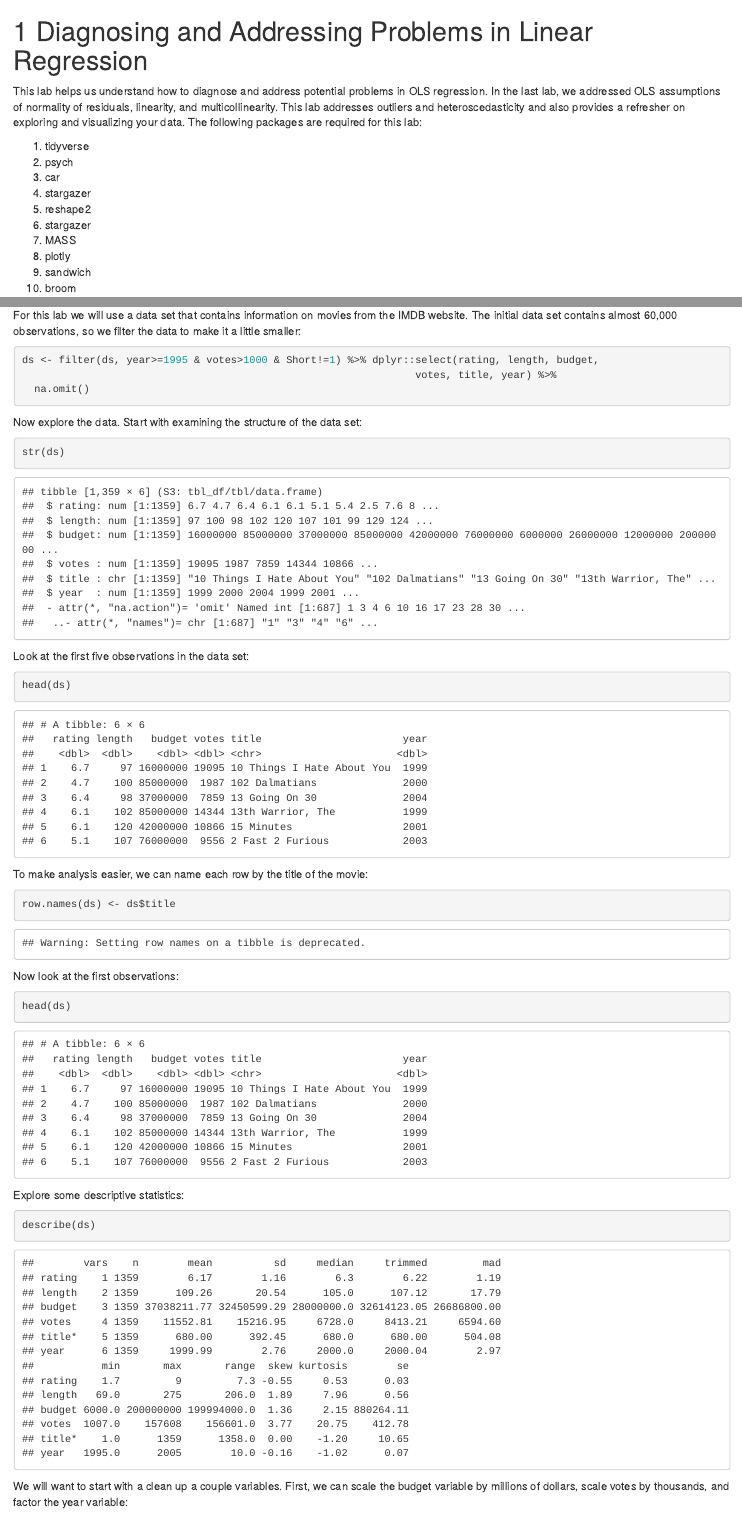
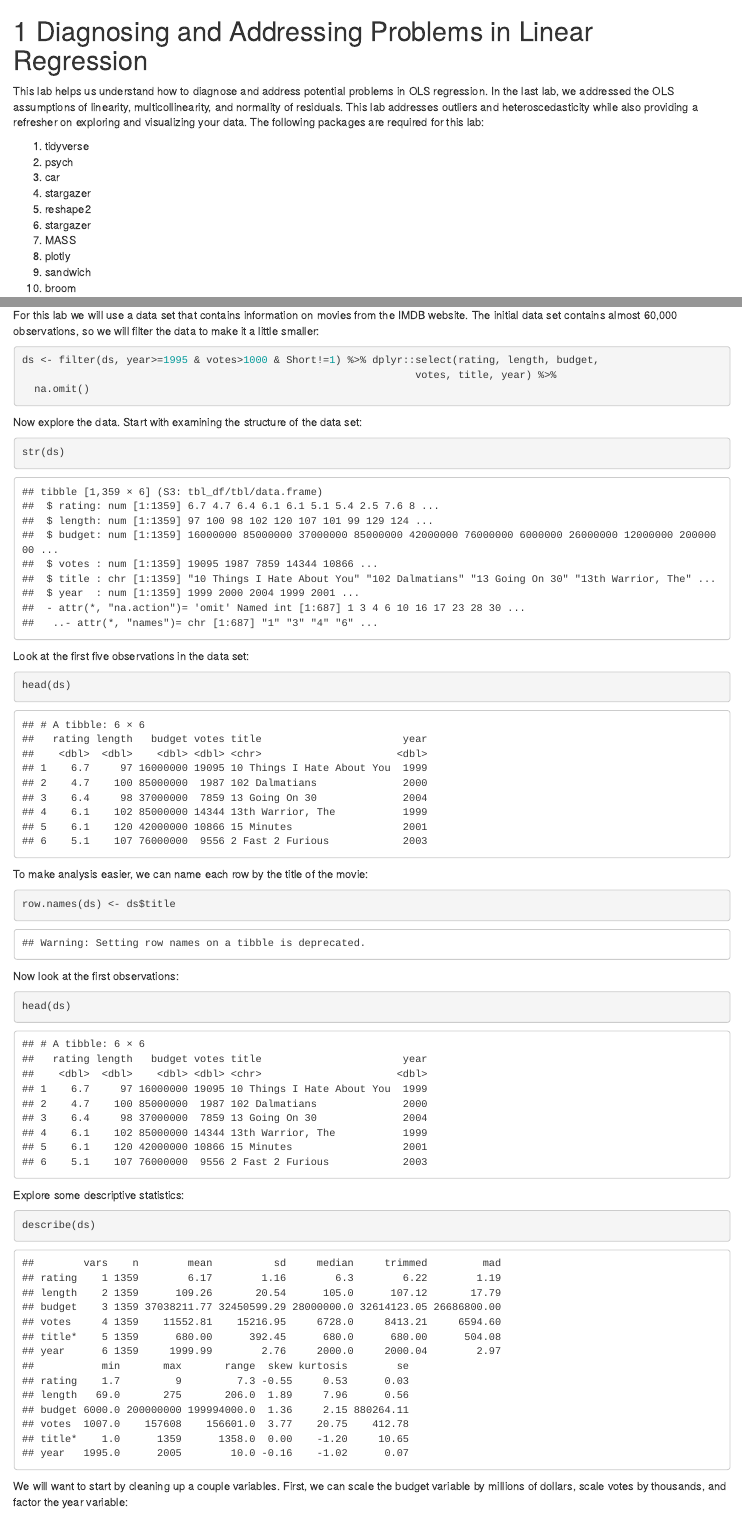
Before and after one commit to ripberjt/qrmlabs, an R Markdown document (11-diagnosis.Rmd): the page in a window 1100 px wide, from its top, and a second part further down, joined at a grey line. Rendered offline with R 4.5, knitr and Pandoc, with nearby package versions; drawn as R Markdown's standard HTML page in place of the format the file asks for; code that draws random numbers runs with fixed seeds of ours; some code elsewhere in the file could not run offline.

Commit message:
chapter 11 updates
minor grammar changes

````diff
--- a/11-diagnosis.Rmd
+++ b/11-diagnosis.Rmd
@@ -1,6 +1,6 @@
 # Diagnosing and Addressing Problems in Linear Regression
 
-This lab helps us understand how to diagnose and address potential problems in OLS regression. In the last lab, we addressed OLS assumptions of normality of residuals, linearity, and multicollinearity. This lab addresses outliers and heteroscedasticity and also provides a refresher on exploring and visualizing your data. The following packages are required for this lab:
+This lab helps us understand how to diagnose and address potential problems in OLS regression. In the last lab, we addressed the OLS assumptions of linearity, multicollinearity, and normality of residuals. This lab addresses outliers and heteroscedasticity while also providing a refresher on exploring and visualizing your data. The following packages are required for this lab:
 
 1. tidyverse
 2. psych
@@ -19,7 +19,7 @@ ds <- read_csv("https://github.com/ripberjt/qrmlabs/raw/master/imdb_2014.csv")
 
 ## Introduction to the Data
 
-For this lab we will use a data set that contains information on movies from the IMDB website. The initial data set contains almost 60,000 observations, so we filter the data to make it a little smaller:
+For this lab we will use a data set that contains information on movies from the IMDB website. The initial data set contains almost 60,000 observations, so we will filter the data to make it a little smaller:
 
 ```{r 11_int, echo=TRUE}
 ds <- filter(ds, year>=1995 & votes>1000 & Short!=1) %>% dplyr::select(rating, length, budget,
@@ -57,7 +57,7 @@ Explore some descriptive statistics:
 describe(ds)
 ```
 
-We will want to start with a clean up a couple variables. First, we can scale the budget variable by millions of dollars, scale votes by thousands, and factor the year variable:
+We will want to start by cleaning up a couple variables. First, we can scale the budget variable by millions of dollars, scale votes by thousands, and factor the year variable:
 
 ```{r 11_int7, echo=TRUE}
 ds %>%
````
Also changed, not shown: 09-categorical.Rmd (+2 -2 lines).
